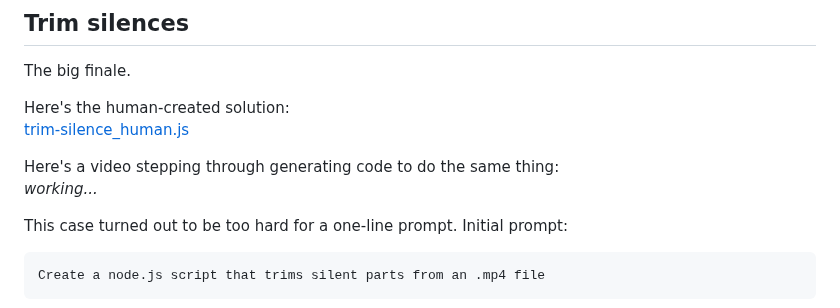
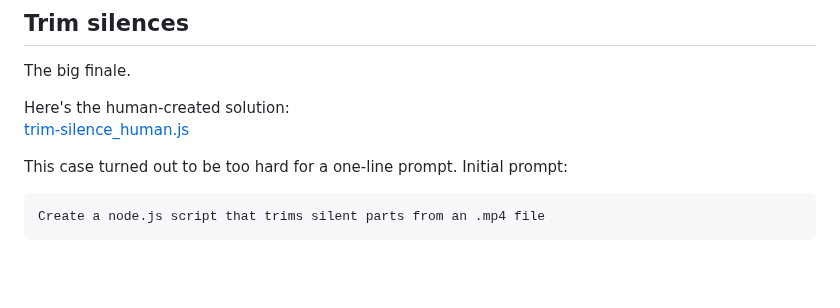
Before and after one commit to spackows/Code-generation-exploration, a Markdown page: 04_ffmpeg/README.md, the part around the change. Drawn GitHub-style; blank space fills up the shorter version.

```diff
--- a/04_ffmpeg/README.md
+++ b/04_ffmpeg/README.md
@@ -196,9 +196,6 @@ The big finale.
 
 Here's the human-created solution:<br/>
 [trim-silence_human.js](trim-silence_human.js)
-
-Here's a video stepping through generating code to do the same thing:<br/>
-_working..._
 
 This case turned out to be too hard for a one-line prompt.
 Initial prompt:
```
